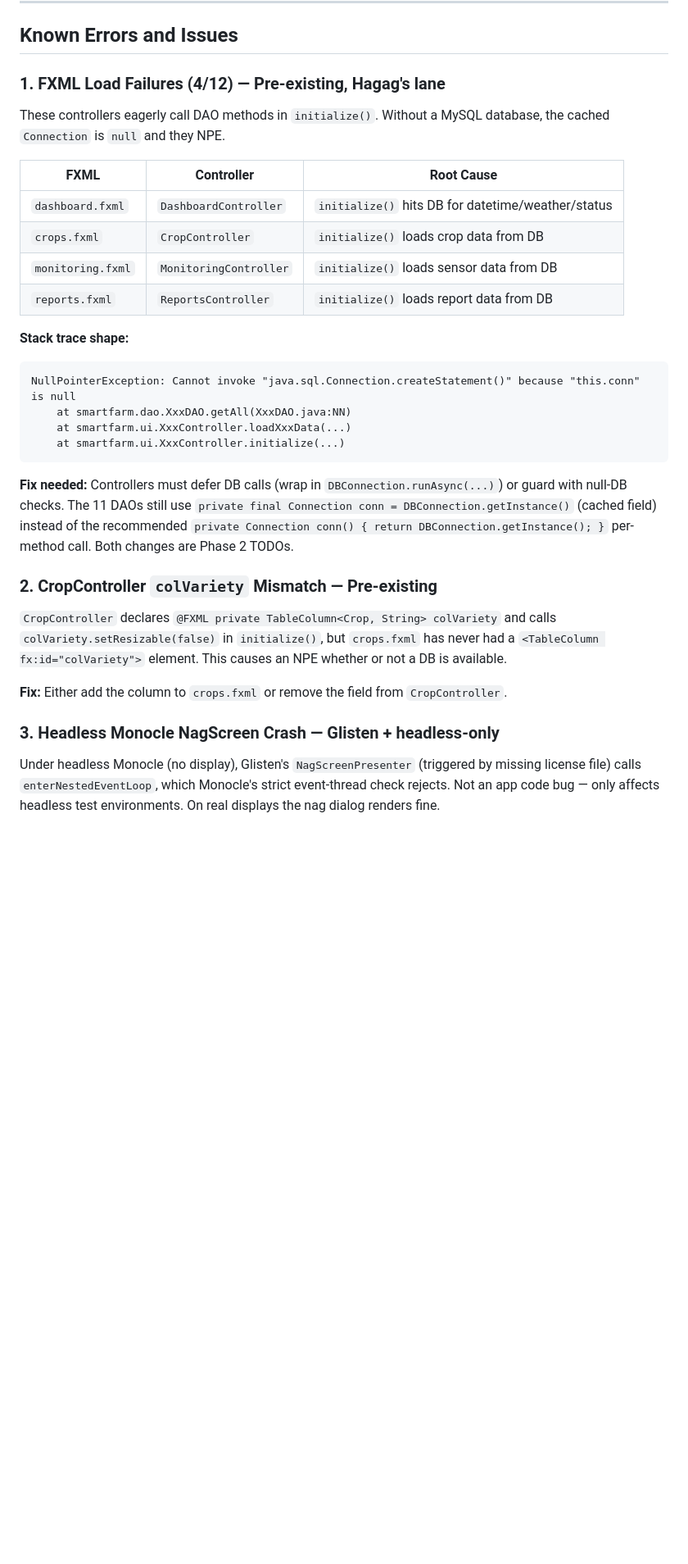
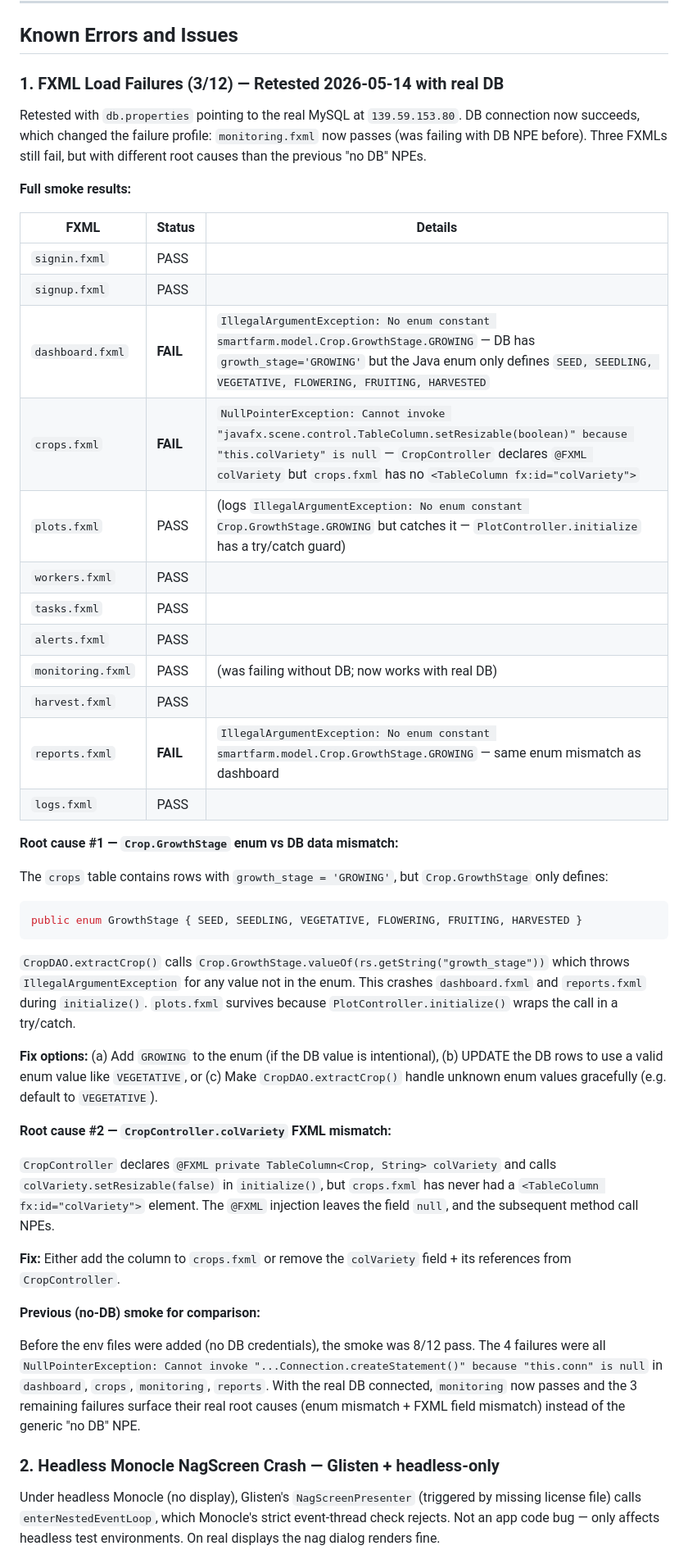
Before and after one commit to GoBloxy/Agrilliant, a Markdown page: docs/STATUS.md, the part around one of its changes. Shown at 82% size. Rendered like a GitHub page; blank space fills up the shorter version.

Commit message:
[3bdelbary] STATUS.md: retest FXML smoke with real DB, update results
Retested all 12 FXMLs with db.properties pointing to the real MySQL.
Results improved from 8/12 to 9/12 pass:
- monitoring.fxml now passes (was DB NPE before)
- 3 remaining failures have new root causes:
  1. Crop.GrowthStage enum mismatch: DB has 'GROWING' but enum
     only has SEED/SEEDLING/VEGETATIVE/FLOWERING/FRUITING/HARVESTED
     (crashes dashboard + reports)
  2. CropController.colVariety @FXML field has no matching
     fx:id in crops.fxml (crashes crops)

Generated with [Devin](https://cli.devin.ai/docs)

Co-Authored-By: Devin <158243242+devin-ai-integration[bot]@users.noreply.github.com>

````diff
--- a/docs/STATUS.md
+++ b/docs/STATUS.md
@@ -111,34 +111,48 @@ These are 3bdelbary's remaining Phase 1 tasks, none started yet:
 
 ## Known Errors and Issues
 
-### 1. FXML Load Failures (4/12) — Pre-existing, Hagag's lane
+### 1. FXML Load Failures (3/12) — Retested 2026-05-14 with real DB
 
-These controllers eagerly call DAO methods in `initialize()`. Without a MySQL database, the cached `Connection` is `null` and they NPE.
+Retested with `db.properties` pointing to the real MySQL at `139.59.153.80`. DB connection now succeeds, which changed the failure profile: `monitoring.fxml` now passes (was failing with DB NPE before). Three FXMLs still fail, but with different root causes than the previous "no DB" NPEs.
 
-| FXML | Controller | Root Cause |
-|------|------------|------------|
-| `dashboard.fxml` | `DashboardController` | `initialize()` hits DB for datetime/weather/status |
-| `crops.fxml` | `CropController` | `initialize()` loads crop data from DB |
-| `monitoring.fxml` | `MonitoringController` | `initialize()` loads sensor data from DB |
-| `reports.fxml` | `ReportsController` | `initialize()` loads report data from DB |
+**Full smoke results:**
 
-**Stack trace shape:**
+| FXML | Status | Details |
+|------|--------|---------|
+| `signin.fxml` | PASS | |
+| `signup.fxml` | PASS | |
+| `dashboard.fxml` | **FAIL** | `IllegalArgumentException: No enum constant smartfarm.model.Crop.GrowthStage.GROWING` — DB has `growth_stage='GROWING'` but the Java enum only defines `SEED, SEEDLING, VEGETATIVE, FLOWERING, FRUITING, HARVESTED` |
+| `crops.fxml` | **FAIL** | `NullPointerException: Cannot invoke "javafx.scene.control.TableColumn.setResizable(boolean)" because "this.colVariety" is null` — `CropController` declares `@FXML colVariety` but `crops.fxml` has no `<TableColumn fx:id="colVariety">` |
+| `plots.fxml` | PASS | (logs `IllegalArgumentException: No enum constant Crop.GrowthStage.GROWING` but catches it — `PlotController.initialize` has a try/catch guard) |
+| `workers.fxml` | PASS | |
+| `tasks.fxml` | PASS | |
+| `alerts.fxml` | PASS | |
+| `monitoring.fxml` | PASS | (was failing without DB; now works with real DB) |
+| `harvest.fxml` | PASS | |
+| `reports.fxml` | **FAIL** | `IllegalArgumentException: No enum constant smartfarm.model.Crop.GrowthStage.GROWING` — same enum mismatch as dashboard |
+| `logs.fxml` | PASS | |
+
+**Root cause #1 — `Crop.GrowthStage` enum vs DB data mismatch:**
+
+The `crops` table contains rows with `growth_stage = 'GROWING'`, but `Crop.GrowthStage` only defines:
+```java
+public enum GrowthStage { SEED, SEEDLING, VEGETATIVE, FLOWERING, FRUITING, HARVESTED }
 ```
-NullPointerException: Cannot invoke "java.sql.Connection.createStatement()" because "this.conn" is null
-    at smartfarm.dao.XxxDAO.getAll(XxxDAO.java:NN)
-    at smartfarm.ui.XxxController.loadXxxData(...)
-    at smartfarm.ui.XxxController.initialize(...)
-```
+`CropDAO.extractCrop()` calls `Crop.GrowthStage.valueOf(rs.getString("growth_stage"))` which throws `IllegalArgumentException` for any value not in the enum. This crashes `dashboard.fxml` and `reports.fxml` during `initialize()`. `plots.fxml` survives because `PlotController.initialize()` wraps the call in a try/catch.
 
-**Fix needed:** Controllers must defer DB calls (wrap in `DBConnection.runAsync(...)`) or guard with null-DB checks. The 11 DAOs still use `private final Connection conn = DBConnection.getInstance()` (cached field) instead of the recommended `private Connection conn() { return DBConnection.getInstance(); }` per-method call. Both changes are Phase 2 TODOs.
+**Fix options:** (a) Add `GROWING` to the enum (if the DB value is intentional), (b) UPDATE the DB rows to use a valid enum value like `VEGETATIVE`, or (c) Make `CropDAO.extractCrop()` handle unknown enum values gracefully (e.g. default to `VEGETATIVE`).
 
-### 2. CropController `colVariety` Mismatch — Pre-existing
+**Root cause #2 — `CropController.colVariety` FXML mismatch:**
 
-`CropController` declares `@FXML private TableColumn<Crop, String> colVariety` and calls `colVariety.setResizable(false)` in `initialize()`, but `crops.fxml` has never had a `<TableColumn fx:id="colVariety">` element. This causes an NPE whether or not a DB is available.
+`CropController` declares `@FXML private TableColumn<Crop, String> colVariety` and calls `colVariety.setResizable(false)` in `initialize()`, but `crops.fxml` has never had a `<TableColumn fx:id="colVariety">` element. The `@FXML` injection leaves the field `null`, and the subsequent method call NPEs.
 
-**Fix:** Either add the column to `crops.fxml` or remove the field from `CropController`.
+**Fix:** Either add the column to `crops.fxml` or remove the `colVariety` field + its references from `CropController`.
 
-### 3. Headless Monocle NagScreen Crash — Glisten + headless-only
+**Previous (no-DB) smoke for comparison:**
+
+Before the env files were added (no DB credentials), the smoke was 8/12 pass. The 4 failures were all `NullPointerException: Cannot invoke "...Connection.createStatement()" because "this.conn" is null` in `dashboard`, `crops`, `monitoring`, `reports`. With the real DB connected, `monitoring` now passes and the 3 remaining failures surface their real root causes (enum mismatch + FXML field mismatch) instead of the generic "no DB" NPE.
+
+### 2. Headless Monocle NagScreen Crash — Glisten + headless-only
 
 Under headless Monocle (no display), Glisten's `NagScreenPresenter` (triggered by missing license file) calls `enterNestedEventLoop`, which Monocle's strict event-thread check rejects. Not an app code bug — only affects headless test environments. On real displays the nag dialog renders fine.
 
````
Also changed, not shown: other parts of docs/STATUS.md (+10 -10 lines).
